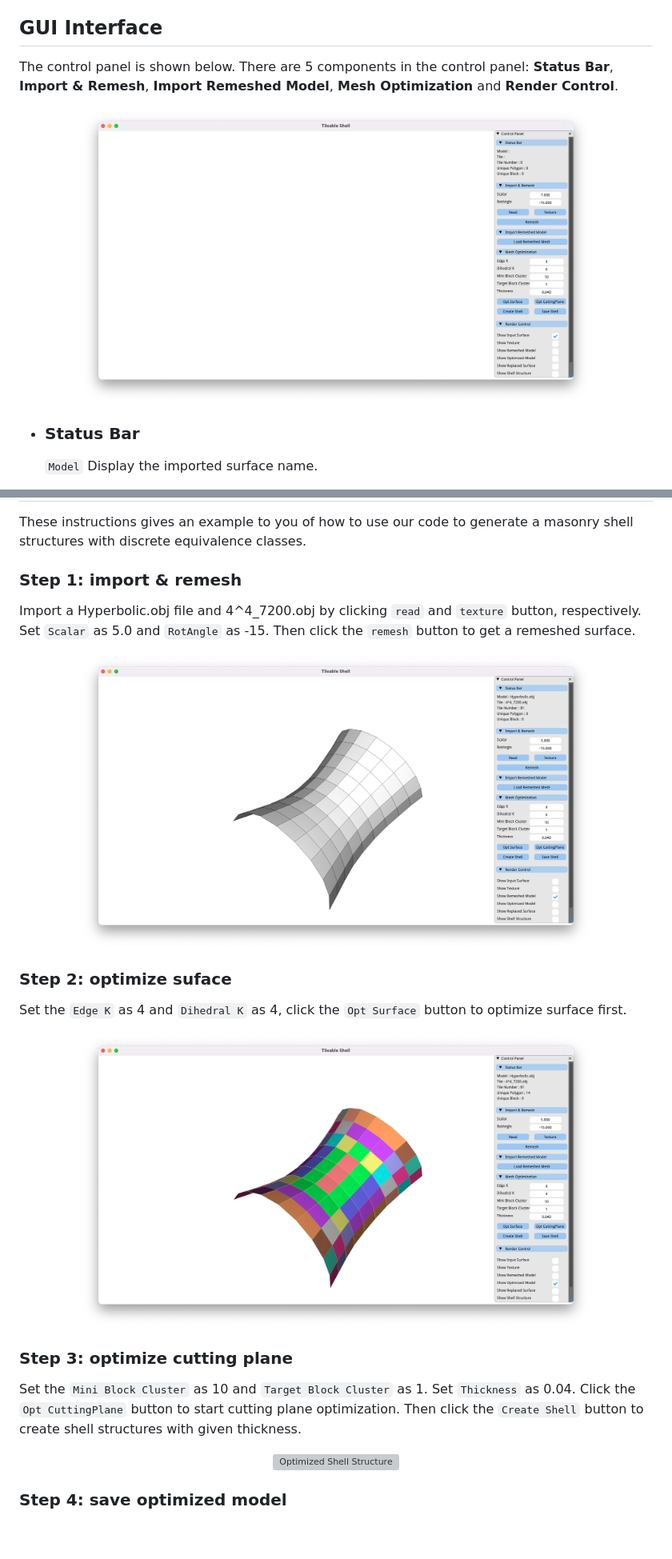
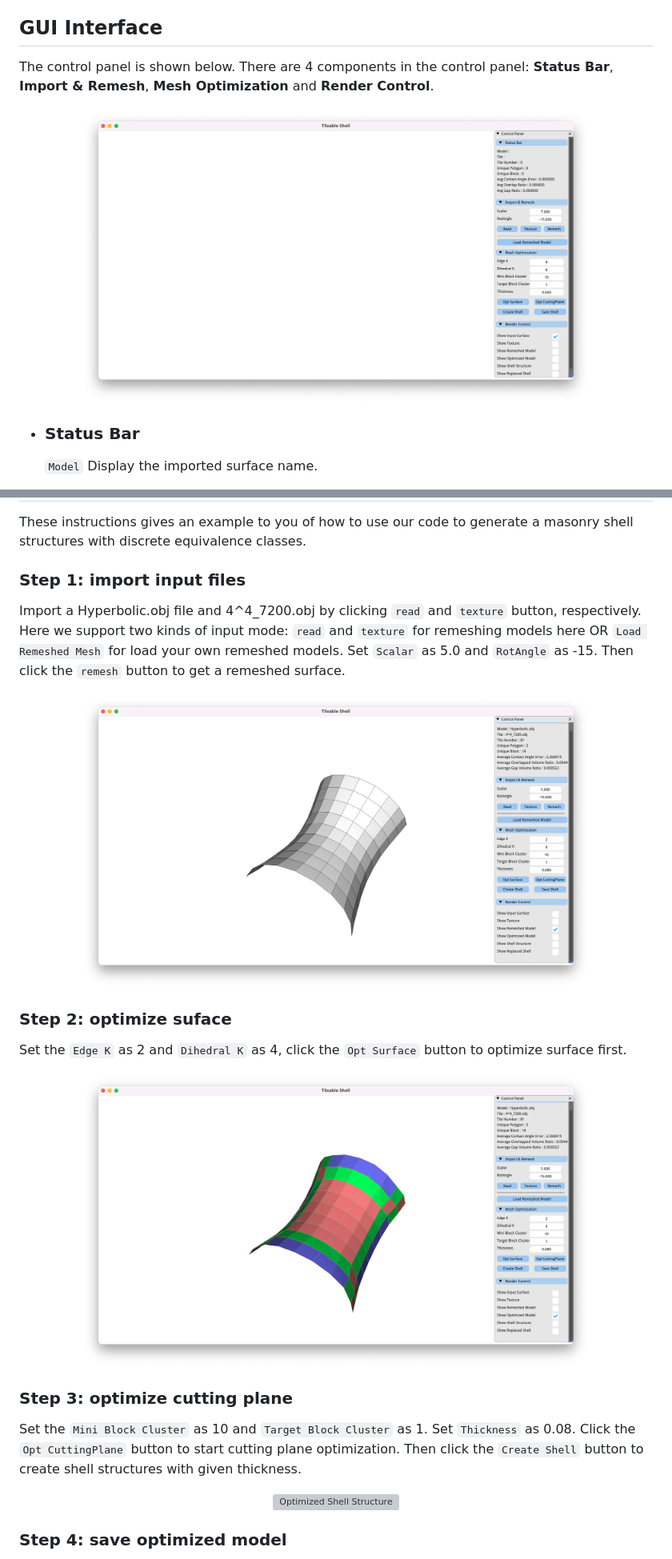
Before and after one commit to Linsanity81/TileableShell, a Markdown page: README.md, 2 parts joined by grey strips. Shown: that part at 80% size. Rendered like a GitHub page; pictures changed too: doc/GUI.png, doc/Step1.png, doc/Step2.png; blank space fills up the shorter version; grey boxes are pictures that could not be loaded.

```diff
--- a/README.md
+++ b/README.md
@@ -60,7 +53,7 @@ The integer following make -j is the number of threads supported by your CPU arc
 
 
 ## GUI Interface <a name = "usage"></a>
-The control panel is shown below. There are 5 components in the control panel: **Status Bar**, **Import & Remesh**, **Import Remeshed Model**, **Mesh Optimization** and **Render Control**.
+The control panel is shown below. There are 4 components in the control panel: **Status Bar**, **Import & Remesh**, **Mesh Optimization** and **Render Control**.
 <p align="center">
  <img width=640px height=400px src="doc/GUI.png" alt="Control Panel">
 </p>
@@ -119,22 +112,22 @@ The control panel is shown below. There are 5 components in the control panel: *
 ## Create a Masonry Shell Structures with Discrete Equivalence Classes by Yourself ! <a name = "create_puzzle"></a>
 These instructions gives an example to you of how to use our code to generate a masonry shell structures with discrete equivalence classes.
 
-### Step 1: import & remesh
-Import a Hyperbolic.obj file and 4^4_7200.obj by clicking `read` and `texture` button, respectively. Set `Scalar` as 5.0 and `RotAngle` as -15. Then click the `remesh` button to get a remeshed surface.
+### Step 1: import input files
+Import a Hyperbolic.obj file and 4^4_7200.obj by clicking `read` and `texture` button, respectively. Here we support two kinds of input mode: `read` and `texture` for remeshing models here OR `Load Remeshed Mesh` for load your own remeshed models. Set `Scalar` as 5.0 and `RotAngle` as -15. Then click the `remesh` button to get a remeshed surface.
 
 <p align="center">
  <img width=640px height=400px src="doc/Step1.png" alt="Remeshed Surface">
 </p>
 
 ### Step 2: optimize suface
-Set the `Edge K` as 4 and `Dihedral K` as 4, click the `Opt Surface` button to optimize surface first.
+Set the `Edge K` as 2 and `Dihedral K` as 4, click the `Opt Surface` button to optimize surface first.
 
 <p align="center">
  <img width=640px height=400px src="doc/Step2.png" alt="Optimized Surface">
 </p>
 
 ### Step 3: optimize cutting plane
-Set the `Mini Block Cluster` as 10 and `Target Block Cluster` as 1. Set `Thickness` as 0.04. Click the `Opt CuttingPlane` button to start cutting plane optimization. Then click the `Create Shell` button to create shell structures with given thickness.
+Set the `Mini Block Cluster` as 10 and `Target Block Cluster` as 1. Set `Thickness` as 0.08. Click the `Opt CuttingPlane` button to start cutting plane optimization. Then click the `Create Shell` button to create shell structures with given thickness.
 
 <p align="center">
  <img width=640px height=400px src="doc/Step3.png" alt="Optimized Shell Structure">
```
Also changed, not shown: other parts of README.md (+2 -9 lines), 3 other files.
